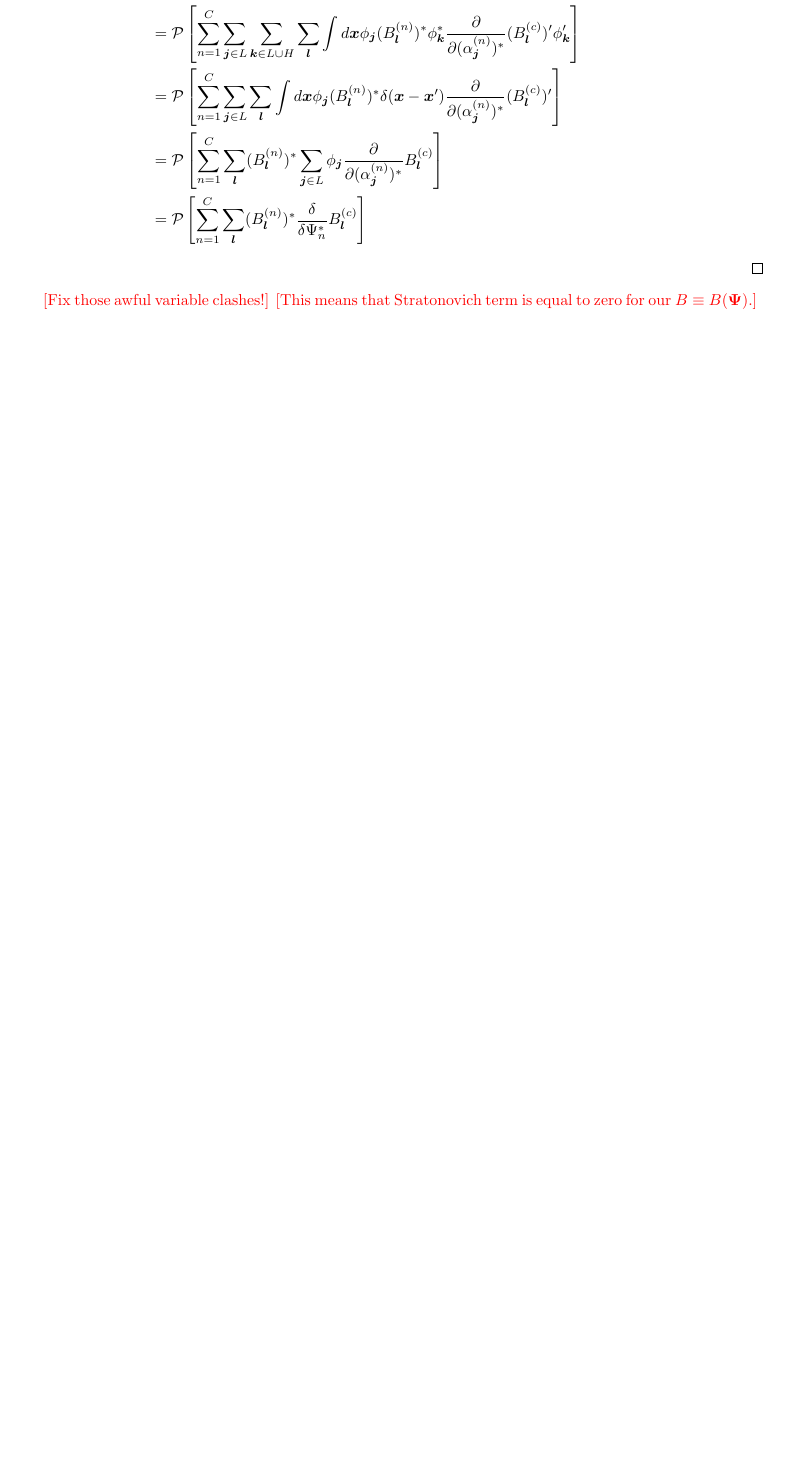
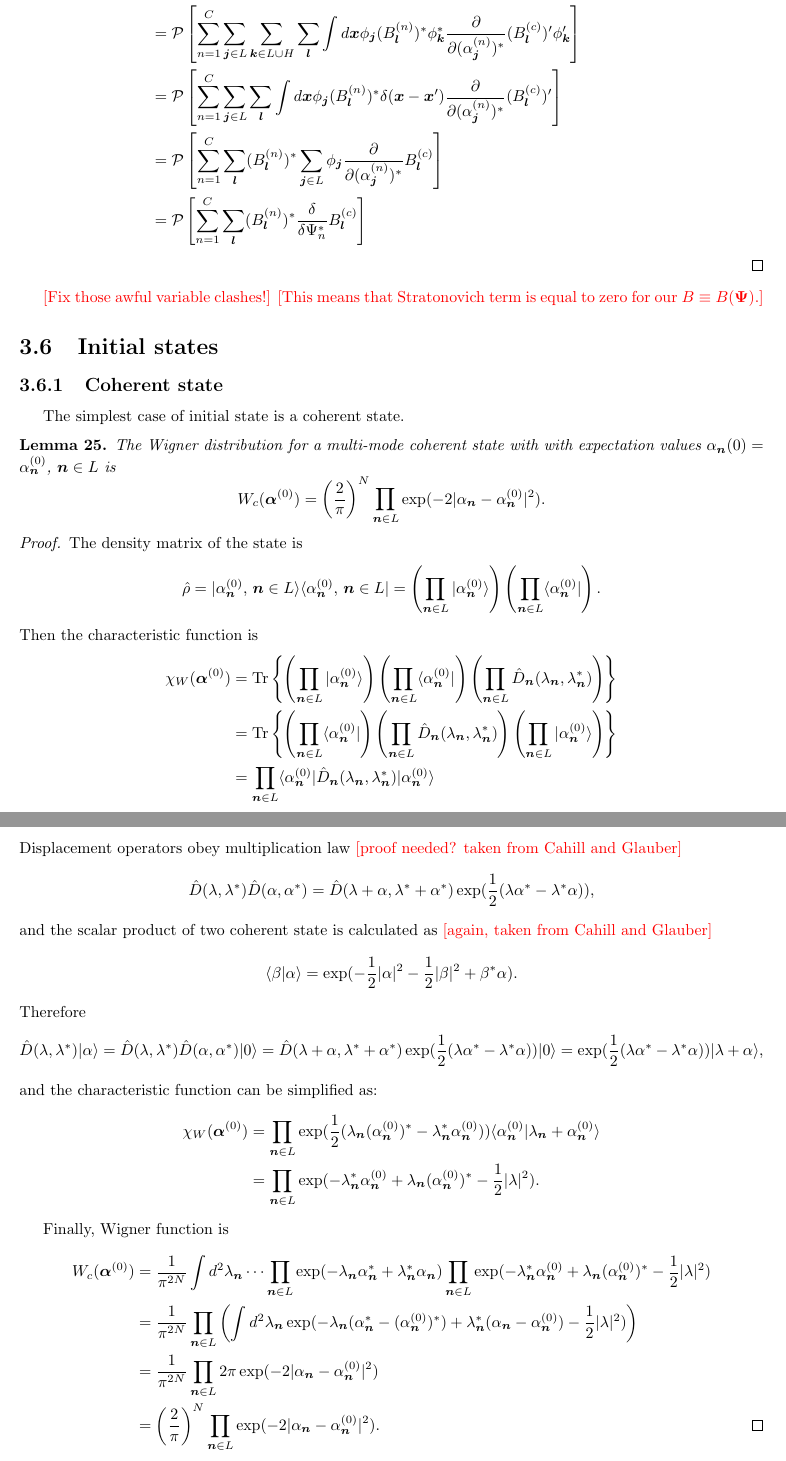
Before and after one commit to fjarri/thesis, a LaTeX document (notes.tex, which reads chapters/wigner-bec/initial-states.tex): part of page 43 of 62 before the commit and two parts of pages 43 and 44 of 63 after it, the two joined at a grey line, cut so that both start at the same text, the shorter picture padded with empty space. Compiled offline with pdfLaTeX.

Commit message:
chapters/wigner-bec: added section about initial states

```diff
--- /dev/null
+++ b/chapters/wigner-bec/initial-states.tex
@@ -0,0 +1,114 @@
+% =============================================================================
+\section{Initial states}
+% =============================================================================
+
+\subsection{Coherent state}
+
+The simplest case of initial state is a coherent state.
+
+\begin{lemma}
+The Wigner distribution for a multi-mode coherent state with with expectation values
+$\alpha_{\nvec}(0) = \alpha_{\nvec}^{(0)}$, $\nvec \in L$ is
+\[
+	W_c (\bm{\alpha}^{(0)})
+	= \left( \frac{2}{\pi} \right)^N \prod_{\nvec \in L}
+		\exp(-2 |\alpha_{\nvec} - \alpha_{\nvec}^{(0)}|^2).
+\]
+\end{lemma}
+\begin{proof}
+The density matrix of the state is
+\[
+	\hat{\rho}
+	= \vert \alpha_{\nvec}^{(0)},\, \nvec \in L \rangle
+		\langle \alpha_{\nvec}^{(0)},\, \nvec \in L \vert
+	= \left( \prod_{\nvec \in L} \vert \alpha_{\nvec}^{(0)} \rangle \right)
+		\left( \prod_{\nvec \in L} \langle \alpha_{\nvec}^{(0)} \vert \right).
+\]
+Then the characteristic function is
+\begin{equation*}
+\begin{split}
+	\chi_W (\bm{\alpha}^{(0)})
+	& = \Trace{
+		\left( \prod_{\nvec \in L} \vert \alpha_{\nvec}^{(0)} \rangle \right)
+		\left( \prod_{\nvec \in L} \langle \alpha_{\nvec}^{(0)} \vert \right)
+		\left( \prod_{\nvec \in L} \hat{D}_{\nvec} (\lambda_{\nvec}, \lambda_{\nvec}^*) \right)
+	} \\
+	& = \Trace{
+		\left( \prod_{\nvec \in L} \langle \alpha_{\nvec}^{(0)} \vert \right)
+		\left( \prod_{\nvec \in L} \hat{D}_{\nvec} (\lambda_{\nvec}, \lambda_{\nvec}^*) \right)
+		\left( \prod_{\nvec \in L} \vert \alpha_{\nvec}^{(0)} \rangle \right)
+	} \\
+	& = \prod_{\nvec \in L}
+		\langle \alpha_{\nvec}^{(0)} \vert
+		\hat{D}_{\nvec} (\lambda_{\nvec}, \lambda_{\nvec}^*)
+		\vert \alpha_{\nvec}^{(0)} \rangle
+\end{split}
+\end{equation*}
+Displacement operators obey multiplication law \todo{proof needed? taken from Cahill and Glauber}
+\[
+	\hat{D}(\lambda, \lambda^*) \hat{D}(\alpha, \alpha^*)
+	= \hat{D}(\lambda + \alpha, \lambda^* + \alpha^*)
+		\exp(\frac{1}{2} (\lambda \alpha^* - \lambda^* \alpha)),
+\]
+and the scalar product of two coherent state is calculated as \todo{again, taken from Cahill and Glauber}
+\[
+	\langle \beta \vert \alpha \rangle
+	= \exp(-\frac{1}{2} |\alpha|^2 - \frac{1}{2} |\beta|^2 + \beta^* \alpha).
+\]
+Therefore
+\[
+	\hat{D}(\lambda, \lambda^*) \vert \alpha \rangle
+	= \hat{D}(\lambda, \lambda^*) \hat{D}(\alpha, \alpha^*) \vert 0 \rangle
+	= \hat{D}(\lambda + \alpha, \lambda^* + \alpha^*)
+		\exp(\frac{1}{2} (\lambda \alpha^* - \lambda^* \alpha))
+		\vert 0 \rangle
+	= \exp(\frac{1}{2} (\lambda \alpha^* - \lambda^* \alpha))
+		\vert \lambda + \alpha \rangle,
+\]
+and the characteristic function can be simplified as:
+\begin{equation*}
+\begin{split}
+	\chi_W (\bm{\alpha}^{(0)})
+	& = \prod_{\nvec \in L}
+		\exp(\frac{1}{2} (\lambda_{\nvec} (\alpha_{\nvec}^{(0)})^*
+			- \lambda_{\nvec}^* \alpha_{\nvec}^{(0)}))
+		\langle \alpha_{\nvec}^{(0)} \vert \lambda_{\nvec} + \alpha_{\nvec}^{(0)} \rangle \\
+	& = \prod_{\nvec \in L}
+		\exp(
+			- \lambda_{\nvec}^* \alpha_{\nvec}^{(0)}
+			+ \lambda_{\nvec} (\alpha_{\nvec}^{(0)})^*
+			- \frac{1}{2} |\lambda|^2
+		).
+\end{split}
+\end{equation*}
+
+Finally, Wigner function is
+\begin{equation*}
+\begin{split}
+	W_c (\bm{\alpha}^{(0)})
+	& = \frac{1}{\pi^{2N}} \int d^2\lambda_{\nvec} \dots
+		\prod_{\nvec \in L} \exp(
+			- \lambda_{\nvec} \alpha_{\nvec}^*
+			+ \lambda_{\nvec}^* \alpha_{\nvec}
+		)
+		\prod_{\nvec \in L} \exp(
+			- \lambda_{\nvec}^* \alpha_{\nvec}^{(0)}
+			+ \lambda_{\nvec} (\alpha_{\nvec}^{(0)})^*
+			- \frac{1}{2} |\lambda|^2
+		) \\
+	& = \frac{1}{\pi^{2N}} \prod_{\nvec \in L} \left(
+		\int d^2\lambda_{\nvec}
+			\exp(
+				- \lambda_{\nvec} (\alpha_{\nvec}^* - (\alpha_{\nvec}^{(0)})^*)
+				+ \lambda_{\nvec}^* (\alpha_{\nvec} - \alpha_{\nvec}^{(0)})
+				- \frac{1}{2} |\lambda|^2
+			)
+	\right) \\
+	& = \frac{1}{\pi^{2N}} \prod_{\nvec \in L}
+		2 \pi \exp(-2 |\alpha_{\nvec} - \alpha_{\nvec}^{(0)}|^2) \\
+	& = \left( \frac{2}{\pi} \right)^N \prod_{\nvec \in L}
+		\exp(-2 |\alpha_{\nvec} - \alpha_{\nvec}^{(0)}|^2).
+	\qedhere
+\end{split}
+\end{equation*}
+\end{proof}
```
Also changed, not shown: chapters/wigner-bec.tex (+1 -0 lines), chapters/wigner-bec/fpe.tex (line endings or trailing spaces).
